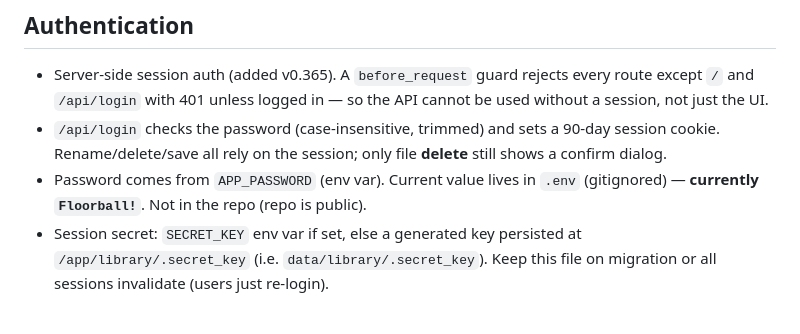
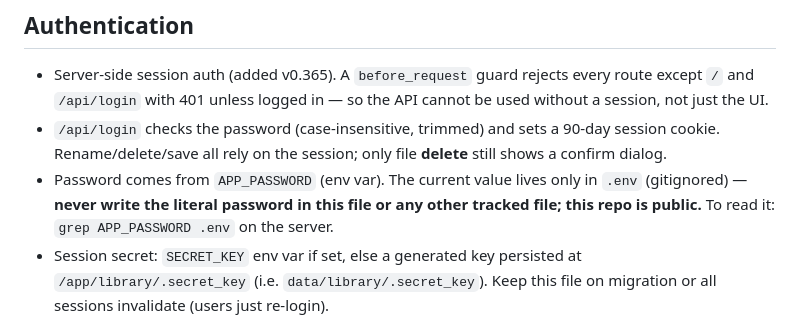
Before and after one commit to planet4/LedMerger, a Markdown page: CLAUDE.md, the part around the change. Rendered like a GitHub page.

```diff
--- a/CLAUDE.md
+++ b/CLAUDE.md
@@ -96,7 +96,7 @@ Then hard refresh browser (Ctrl+Shift+R).
 ## Authentication
 - Server-side session auth (added v0.365). A `before_request` guard rejects every route except `/` and `/api/login` with 401 unless logged in — so the API cannot be used without a session, not just the UI.
 - `/api/login` checks the password (case-insensitive, trimmed) and sets a 90-day session cookie. Rename/delete/save all rely on the session; only file **delete** still shows a confirm dialog.
-- Password comes from `APP_PASSWORD` (env var). Current value lives in `.env` (gitignored) — **currently `Floorball!`**. Not in the repo (repo is public).
+- Password comes from `APP_PASSWORD` (env var). The current value lives only in `.env` (gitignored) — **never write the literal password in this file or any other tracked file; this repo is public.** To read it: `grep APP_PASSWORD .env` on the server.
 - Session secret: `SECRET_KEY` env var if set, else a generated key persisted at `/app/library/.secret_key` (i.e. `data/library/.secret_key`). Keep this file on migration or all sessions invalidate (users just re-login).
 
 ## Environment variables (docker-compose.yml + .env)
```
Also changed, not shown: CHANGELOG.md (+7 -0 lines).
